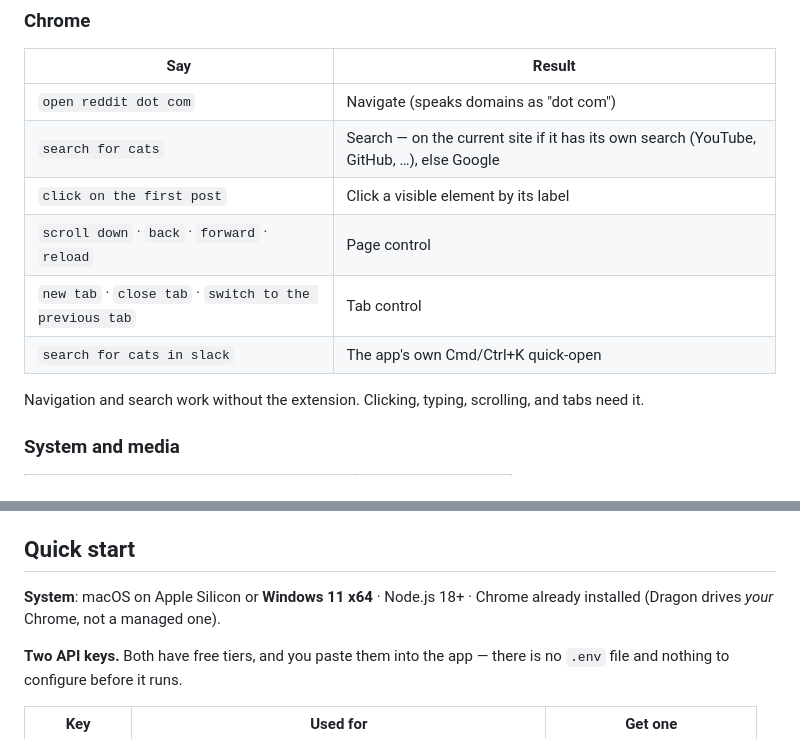
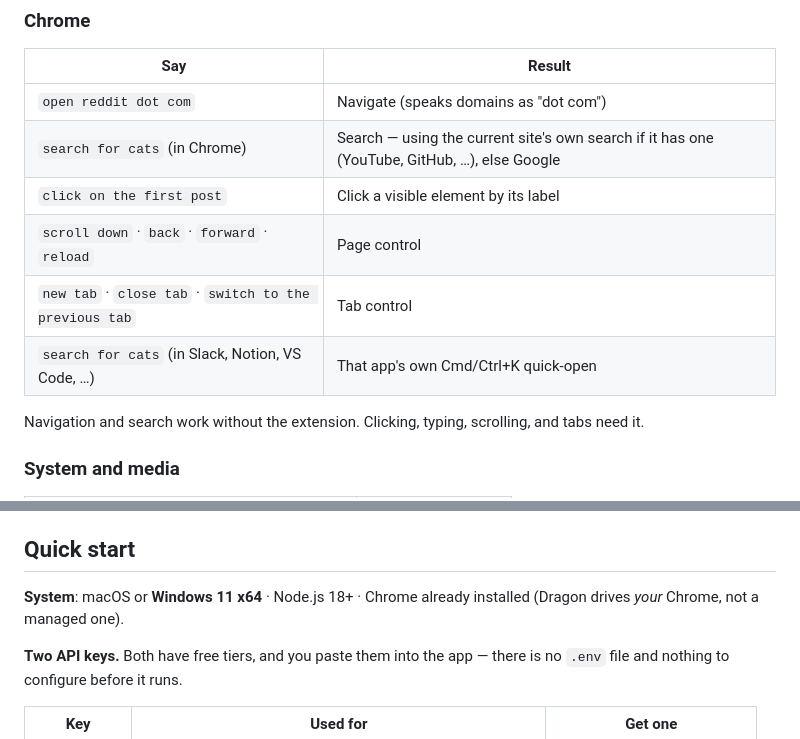
Before and after one commit to Hardik500/dragon-voice-control, a Markdown page: README.md, 2 parts joined by grey strips. GitHub-like rendering.

Commit message:
fix an in-app search claim in the README command table
The table documented `search for cats in slack` as using the app's Cmd/Ctrl+K
quick-open. Verified against the resolver: extractSearchQuery captures
"cats in slack" verbatim -- cleanSearchQuery only strips a trailing
"on google/chrome", nothing for "in <app>" -- so Dragon would have pressed
Cmd+K and typed "cats in slack" as the query.

The intent itself works, the phrasing was wrong. With Slack focused, plain
"search for cats" routes to the app's quick-open with the query intact. Both
rows now say that, and each names its context (in Chrome / in Slack, Notion,
VS Code...) so the pair doesn't read as a contradiction.

Also dropped the "on Apple Silicon" qualifier from the system requirements.
The macOS automation is plain AppleScript and runs on any Mac; Apple Silicon is
the packaged-build target, which per PROGRESS.md has never actually been run on
real Apple Silicon hardware (it cross-built as darwin-x64 from an x64 host).

Checked the other nine rows in the tables while I was in there -- all correct
(open the sound settings -> sound pane, go to documents -> documents, hide
slack -> Slack candidate, control c -> copy, delete the last 3 words ->
words/3, delete everything -> all, delete that -> last_dictation). No code
changed.

```diff
--- a/README.md
+++ b/README.md
@@ -60,11 +60,11 @@ record of what Dragon typed — it never reads the contents of the app you're in
 | Say | Result |
 |---|---|
 | `open reddit dot com` | Navigate (speaks domains as "dot com") |
-| `search for cats` | Search — on the current site if it has its own search (YouTube, GitHub, …), else Google |
+| `search for cats` (in Chrome) | Search — using the current site's own search if it has one (YouTube, GitHub, …), else Google |
 | `click on the first post` | Click a visible element by its label |
 | `scroll down` · `back` · `forward` · `reload` | Page control |
 | `new tab` · `close tab` · `switch to the previous tab` | Tab control |
-| `search for cats in slack` | The app's own Cmd/Ctrl+K quick-open |
+| `search for cats` (in Slack, Notion, VS Code, …) | That app's own Cmd/Ctrl+K quick-open |
 
 Navigation and search work without the extension. Clicking, typing, scrolling, and tabs need it.
 
@@ -82,8 +82,8 @@ Numbers come through as digits, so `type my number is 5551234` types the digits,
 
 ## Quick start
 
-**System**: macOS on Apple Silicon or **Windows 11 x64** · Node.js 18+ · Chrome already
-installed (Dragon drives *your* Chrome, not a managed one).
+**System**: macOS or **Windows 11 x64** · Node.js 18+ · Chrome already installed (Dragon drives
+*your* Chrome, not a managed one).
 
 **Two API keys.** Both have free tiers, and you paste them into the app — there is no `.env`
 file and nothing to configure before it runs.
```
